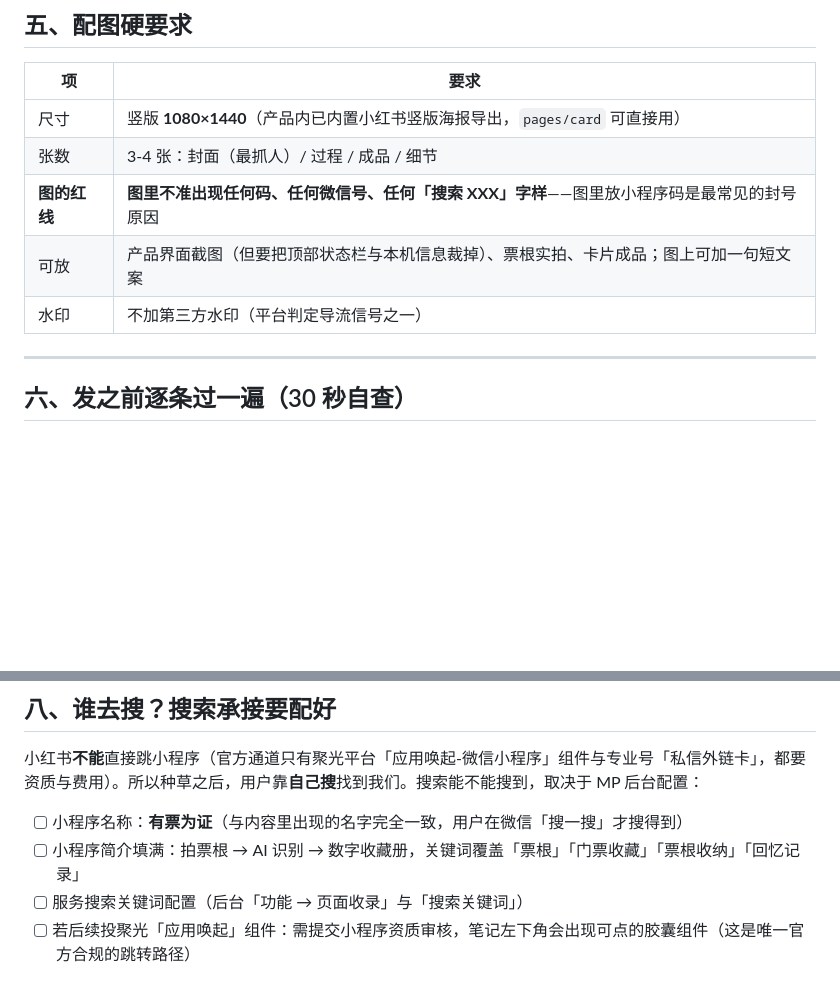
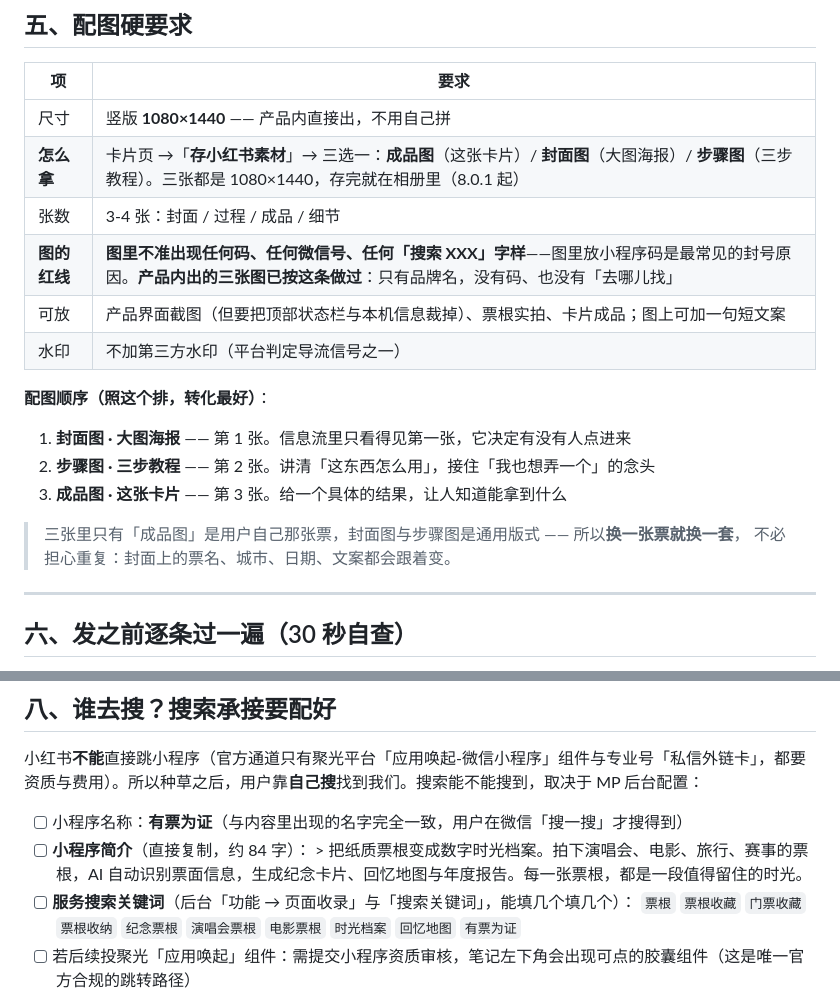
Before and after one commit to liuhuanxi-oss/youpiaoweizheng, a Markdown page: 有票为证小红书内容运营提示词.md, 2 parts joined by grey strips. Rendered like a GitHub page; blank space fills up the shorter version.

Commit message:
docs(小红书): 提示词包对齐 8.0.1 —— 素材图怎么拿、三张怎么排、后台填什么
- §5 配图硬要求：原来写「产品内已内置小红书竖版海报导出」，现在是三张
  （成品图 / 封面图 / 步骤图）。补上取用路径，以及配图顺序 —— 封面图放第 1 张
  （信息流里只看得见第一张，它决定有没有人点进来）、步骤图第 2 张接住兴趣、
  成品图第 3 张给具体结果；顺带说明「换一张票就是一套新图」。
- §8 搜索承接：把小程序简介与 10 个搜索关键词写成可直接复制的成品，
  不必再有个人现编。

```diff
--- a/有票为证小红书内容运营提示词.md
+++ b/有票为证小红书内容运营提示词.md
@@ -86,11 +86,21 @@
 
 | 项 | 要求 |
 |---|---|
-| 尺寸 | 竖版 **1080×1440**（产品内已内置小红书竖版海报导出，`pages/card` 可直接用） |
-| 张数 | 3-4 张：封面（最抓人）/ 过程 / 成品 / 细节 |
-| **图的红线** | **图里不准出现任何码、任何微信号、任何「搜索 XXX」字样**——图里放小程序码是最常见的封号原因 |
+| 尺寸 | 竖版 **1080×1440** —— 产品内直接出，不用自己拼 |
+| **怎么拿** | 卡片页 →「**存小红书素材**」→ 三选一：**成品图**（这张卡片）/ **封面图**（大图海报）/ **步骤图**（三步教程）。三张都是 1080×1440，存完就在相册里（8.0.1 起） |
+| 张数 | 3-4 张：封面 / 过程 / 成品 / 细节 |
+| **图的红线** | **图里不准出现任何码、任何微信号、任何「搜索 XXX」字样**——图里放小程序码是最常见的封号原因。**产品内出的三张图已按这条做过**：只有品牌名，没有码、也没有「去哪儿找」 |
 | 可放 | 产品界面截图（但要把顶部状态栏与本机信息裁掉）、票根实拍、卡片成品；图上可加一句短文案 |
 | 水印 | 不加第三方水印（平台判定导流信号之一） |
+
+**配图顺序（照这个排，转化最好）**：
+
+1. **封面图 · 大图海报** —— 第 1 张。信息流里只看得见第一张，它决定有没有人点进来
+2. **步骤图 · 三步教程** —— 第 2 张。讲清「这东西怎么用」，接住「我也想弄一个」的念头
+3. **成品图 · 这张卡片** —— 第 3 张。给一个具体的结果，让人知道能拿到什么
+
+> 三张里只有「成品图」是用户自己那张票，封面图与步骤图是通用版式 —— 所以**换一张票就换一套**，
+> 不必担心重复：封面上的票名、城市、日期、文案都会跟着变。
 
 ---
 
@@ -122,8 +132,10 @@
 小红书**不能**直接跳小程序（官方通道只有聚光平台「应用唤起-微信小程序」组件与专业号「私信外链卡」，都要资质与费用）。所以种草之后，用户靠**自己搜**找到我们。搜索能不能搜到，取决于 MP 后台配置：
 
 - [ ] 小程序名称：**有票为证**（与内容里出现的名字完全一致，用户在微信「搜一搜」才搜得到）
-- [ ] 小程序简介填满：拍票根 → AI 识别 → 数字收藏册，关键词覆盖「票根」「门票收藏」「票根收纳」「回忆记录」
-- [ ] 服务搜索关键词配置（后台「功能 → 页面收录」与「搜索关键词」）
+- [ ] **小程序简介**（直接复制，约 84 字）：
+      > 把纸质票根变成数字时光档案。拍下演唱会、电影、旅行、赛事的票根，AI 自动识别票面信息，生成纪念卡片、回忆地图与年度报告。每一张票根，都是一段值得留住的时光。
+- [ ] **服务搜索关键词**（后台「功能 → 页面收录」与「搜索关键词」，能填几个填几个）：
+      `票根` `票根收藏` `门票收藏` `票根收纳` `纪念票根` `演唱会票根` `电影票根` `时光档案` `回忆地图` `有票为证`
 - [ ] 若后续投聚光「应用唤起」组件：需提交小程序资质审核，笔记左下角会出现可点的胶囊组件（这是唯一官方合规的跳转路径）
 
 > 内容里出现产品名是对的，**但不写「去微信搜」**——让用户自己产生「叫什么来着，我搜一下」的念头，才不触发导流判定。
```
